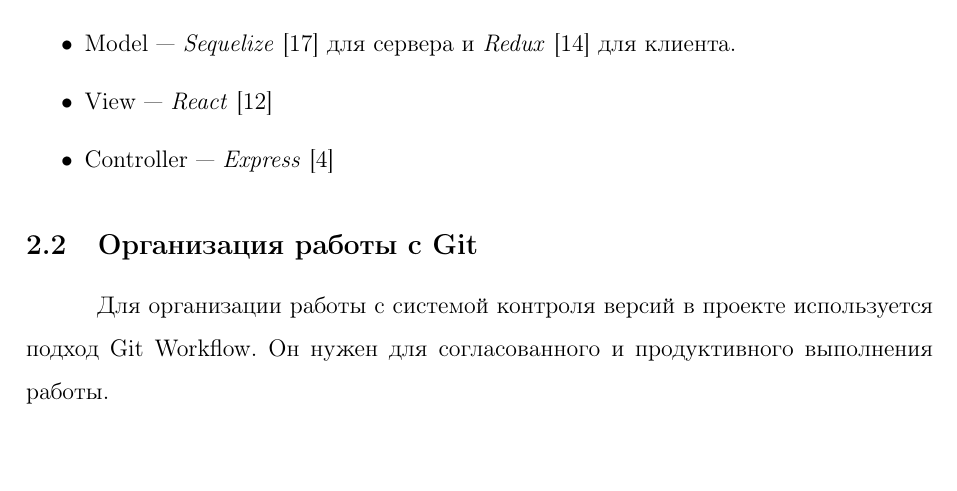
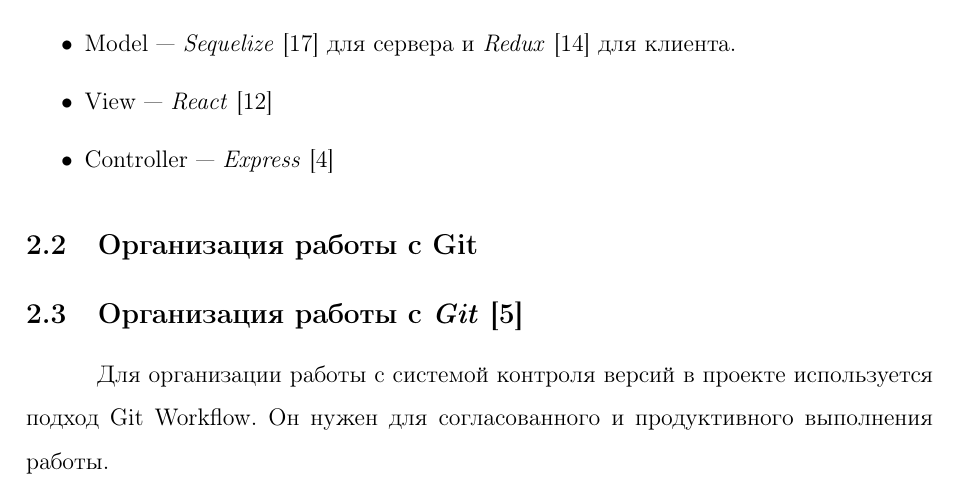
Before and after one commit to swimmwatch/db-course-project-report, a LaTeX document (document.tex, which reads sections/structure_of_project.tex): part of page 7 of 11, cut so that both start at the same text. Compiled offline with pdfLaTeX; a LaTeX package or settings file that is missing is left out.

Commit message:
Update name of subsection about git workflow

```diff
--- a/sections/structure_of_project.tex
+++ b/sections/structure_of_project.tex
@@ -18,6 +18,8 @@
 \end{itemize}
 
 \subsection{Организация работы с Git}
+
+\subsection{Организация работы с \textcite{git}}
 Для организации работы с системой контроля версий в проекте используется подход Git Workflow. Он нужен для согласованного и продуктивного выполнения работы.
 
 \begin{figure}[h!]
```
